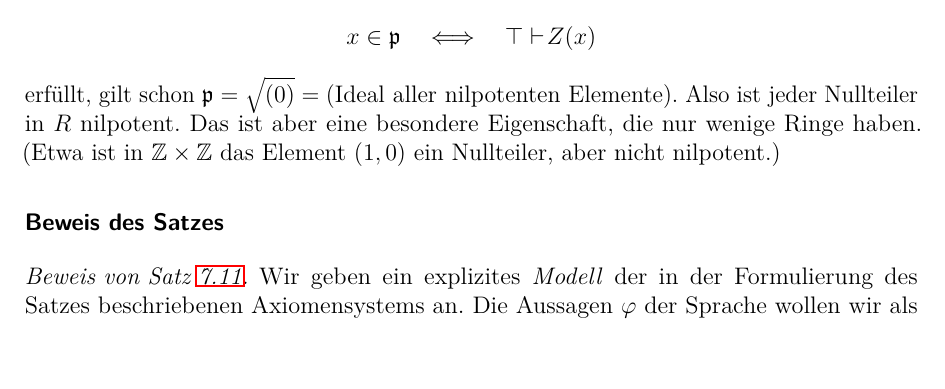
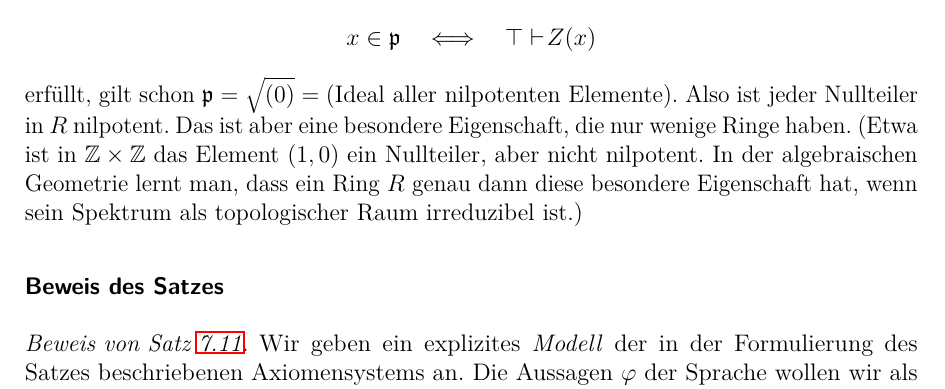
Before and after one commit to iblech/pizzaseminar, a LaTeX document (skript2/konstruktive-mathematik.tex): part of page 28 of 35 before the commit and part of page 28 of 36 after it, cut so that both start at the same text. Compiled offline with pdfLaTeX.

Commit message:
Geometrische Vorstellung der Primalität von sqrt(0)

```diff
--- a/skript2/konstruktive-mathematik.tex
+++ b/skript2/konstruktive-mathematik.tex
@@ -1614,7 +1614,10 @@ R$ die Äquivalenz
 erfüllt, gilt schon~$\pp = \sqrt{(0)} = (\text{Ideal aller nilpotenten
 Elemente})$. Also ist jeder Nullteiler in~$R$ nilpotent. Das ist aber eine
 besondere Eigenschaft, die nur wenige Ringe haben. (Etwa ist in~$\ZZ \times
-\ZZ$ das Element~$(1,0)$ ein Nullteiler, aber nicht nilpotent.)
+\ZZ$ das Element~$(1,0)$ ein Nullteiler, aber nicht nilpotent. In der
+algebraischen Geometrie lernt man, dass ein Ring~$R$ genau dann diese besondere
+Eigenschaft hat, wenn sein Spektrum als topologischer Raum irreduzibel ist.)
+% XXX: Referenz?
 \end{bem}
 
 
```
